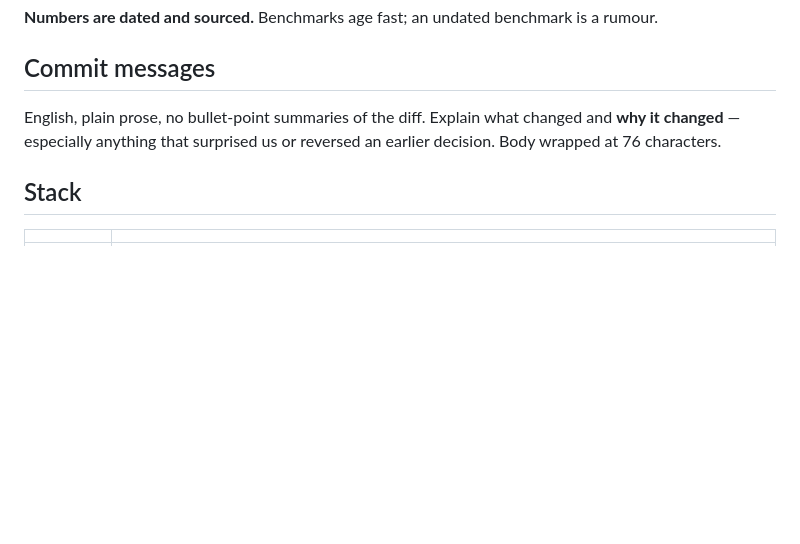
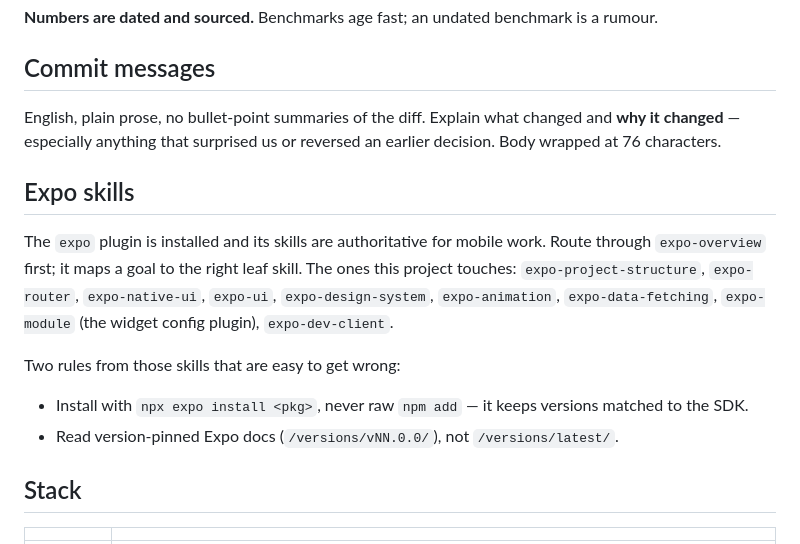
Before and after one commit to Enver-Onur-Cogalan/WeatherApp, a Markdown page: CLAUDE.md, the part around the change. Drawn GitHub-style; blank space fills up the shorter version.

```diff
--- a/CLAUDE.md
+++ b/CLAUDE.md
@@ -48,6 +48,20 @@ English, plain prose, no bullet-point summaries of the diff. Explain what change
 **why it changed** — especially anything that surprised us or reversed an earlier
 decision. Body wrapped at 76 characters.
 
+## Expo skills
+
+The `expo` plugin is installed and its skills are authoritative for mobile work. Route
+through `expo-overview` first; it maps a goal to the right leaf skill. The ones this
+project touches: `expo-project-structure`, `expo-router`, `expo-native-ui`, `expo-ui`,
+`expo-design-system`, `expo-animation`, `expo-data-fetching`, `expo-module` (the widget
+config plugin), `expo-dev-client`.
+
+Two rules from those skills that are easy to get wrong:
+
+- Install with `npx expo install <pkg>`, never raw `npm add` — it keeps versions matched
+  to the SDK.
+- Read version-pinned Expo docs (`/versions/vNN.0.0/`), not `/versions/latest/`.
+
 ## Stack
 
 | | |
```
Also changed, not shown: docs/02-mobile-stack.md (+18 -2 lines).
